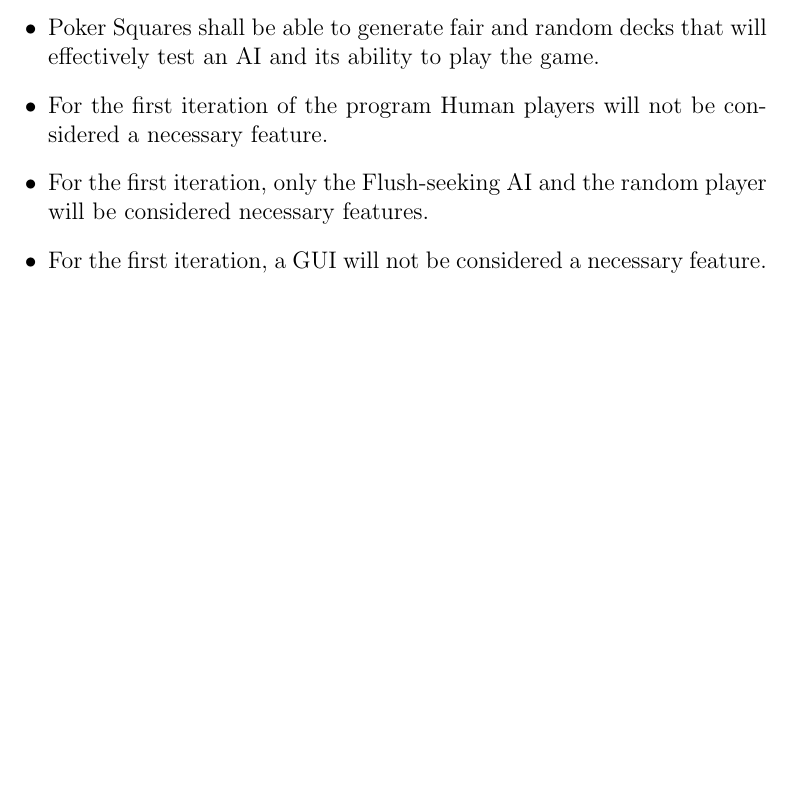
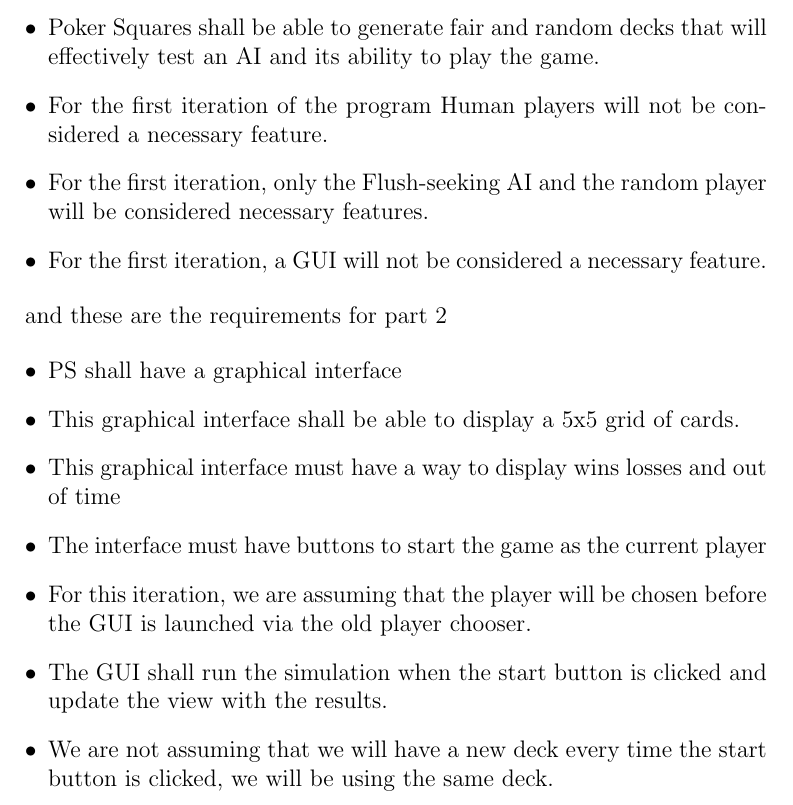
Before and after one commit to nesanter/pokersquares, a LaTeX document (requirements.tex): part of page 2 of 2, cut so that both start at the same text, the shorter picture padded with empty space. Compiled offline with pdfLaTeX.

Commit message:
requirements

```diff
--- a/README.tex
+++ b/requirements.tex
@@ -26,4 +26,16 @@ Professor Dooley \\
     \item For the first iteration, a GUI will not be considered a necessary feature.
 \end{itemize}
 
+\par and these are the requirements for part 2
+
+\begin{itemize}
+    \item PS shall have a graphical interface
+    \item This graphical interface shall be able to display a 5x5 grid of cards.
+    \item This graphical interface must have a way to display wins losses and out of time
+    \item The interface must have buttons to start the game as the current player
+    \item For this iteration, we are assuming that the player will be chosen before the GUI is launched via the old player chooser.
+    \item The GUI shall run the simulation when the start button is clicked and update the view with the results.
+    \item We are not assuming that we will have a new deck every time the start button is clicked, we will be using the same deck.
+\end{itemize}
+
 \end{document}
```
